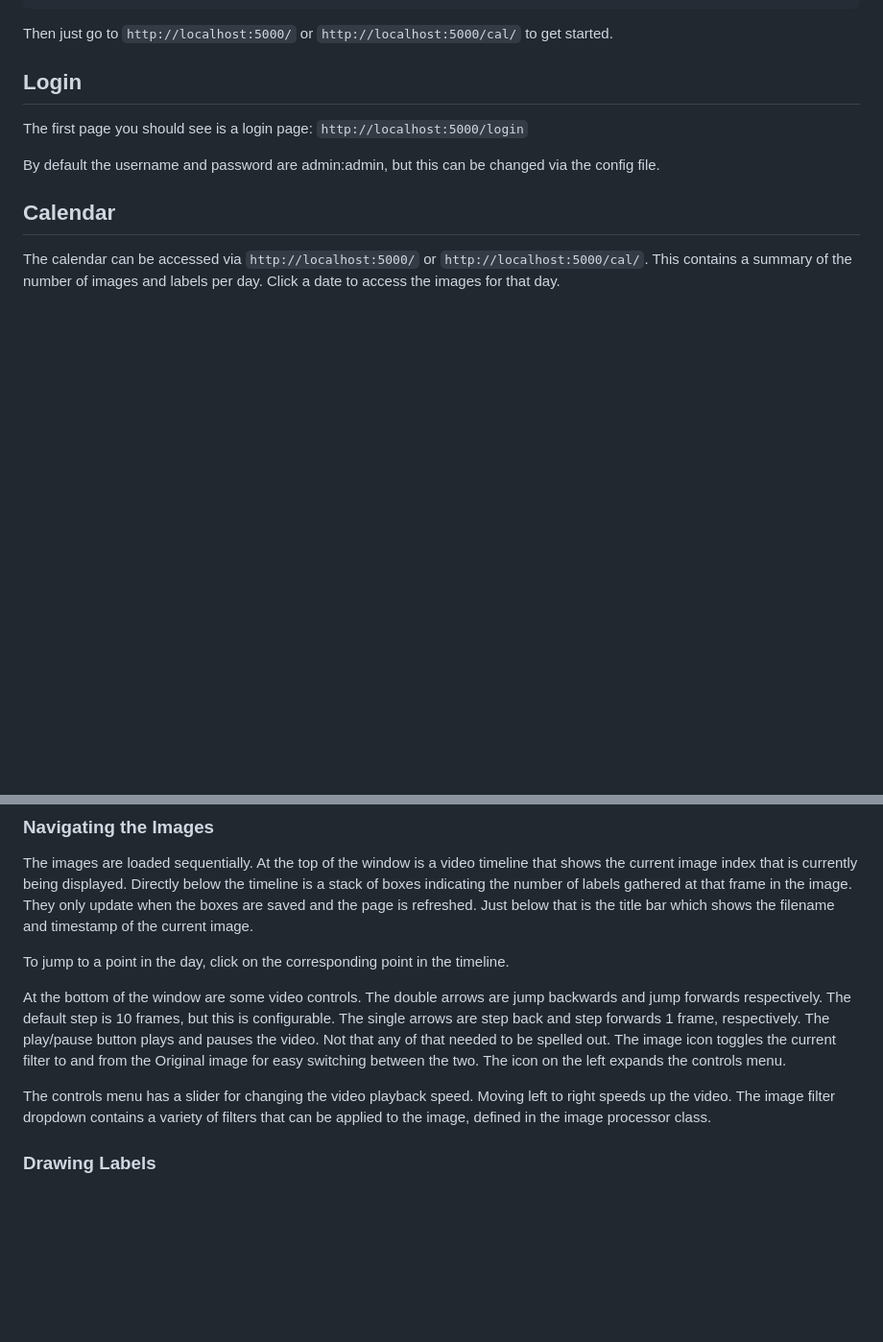
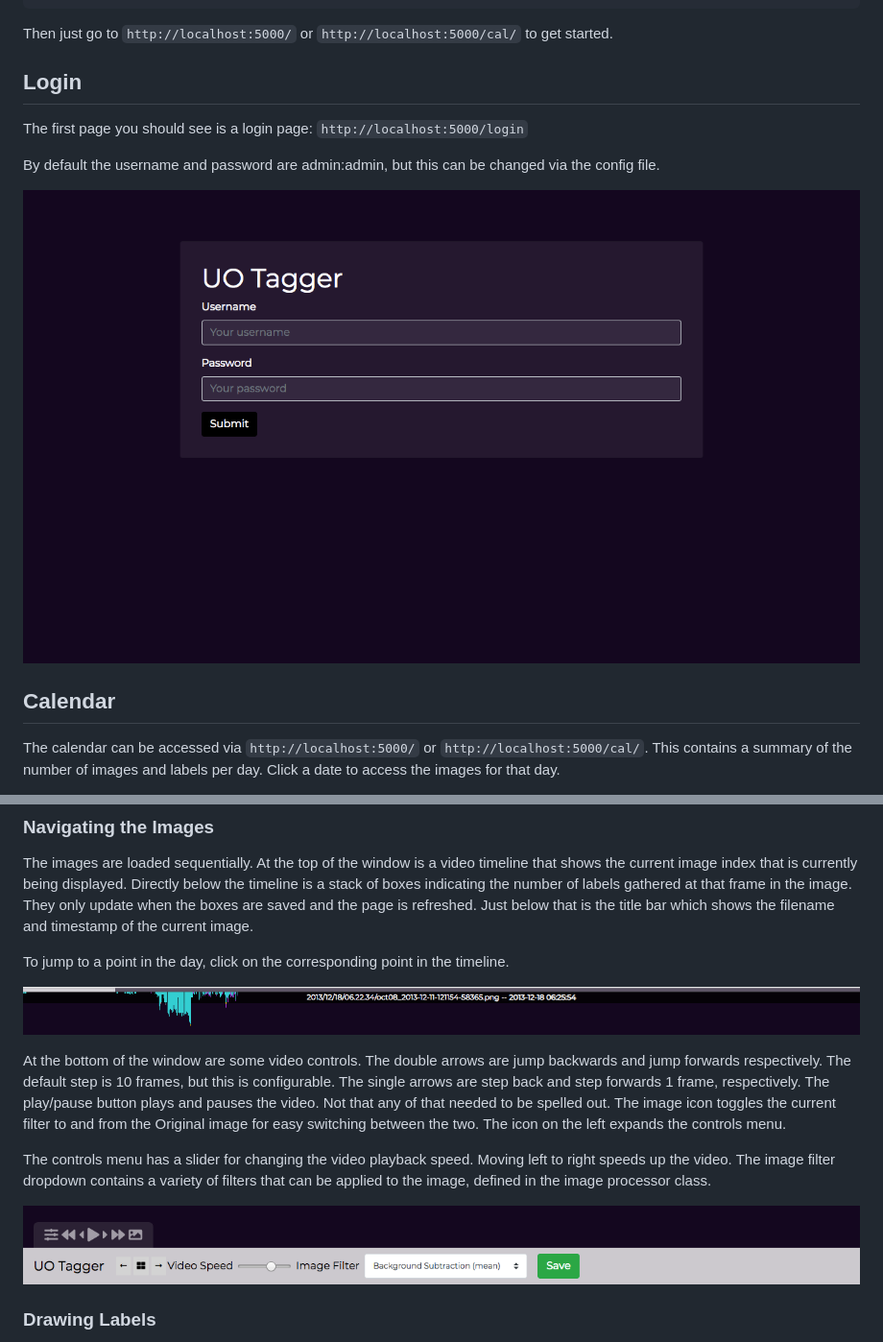
Before and after one commit to beasteers/uoimdb, a Markdown page: docs/Using The App.md, 2 parts joined by grey strips. Shown: that part at 96% size. Rendered like a GitHub page; pictures changed too: docs/assets/controls.png (added), docs/assets/login.png (added), docs/assets/video-timeline.png (added); blank space fills up the shorter version.

```diff
--- a/docs/Using The App.md
+++ b/docs/Using The App.md
@@ -19,6 +19,8 @@ The first page you should see is a login page: `http://localhost:5000/login`
 
 By default the username and password are admin:admin, but this can be changed via the config file.
 
+![Login: http://localhost:5000/login/](assets/login.png)
+
 ## Calendar
 
 The calendar can be accessed via `http://localhost:5000/` or `http://localhost:5000/cal/`. This contains a summary of the number of images and labels per day. Click a date to access the images for that day.
@@ -33,10 +39,14 @@ The images are loaded sequentially. At the top of the window is a video timeline
 
 To jump to a point in the day, click on the corresponding point in the timeline.
 
+![video timeline](assets/video-timeline.png)
+
 At the bottom of the window are some video controls. The double arrows are jump backwards and jump forwards respectively. The default step is 10 frames, but this is configurable. The single arrows are step back and step forwards 1 frame, respectively. The play/pause button plays and pauses the video. Not that any of that needed to be spelled out. The image icon toggles the current filter to and from the Original image for easy switching between the two. The icon on the left expands the controls menu.
 
 The controls menu has a slider for changing the video playback speed. Moving left to right speeds up the video. The image filter dropdown contains a variety of filters that can be applied to the image, defined in the image processor class.
 
+![video controls](assets/controls.png)
+
 ### Drawing Labels
 
 To draw a label, click anywhere on the image. That will draw an empty box. To expand the box, Shift-click and drag until it is the right size. To adjust the position, just drag the box around the image. To change the label, change the value of the dropdown directly above the box. To keep a box selected, click on it and you will see that even when you move the cursor out of the box, the center handle remains visible. This indicates that a box is selected. To select multiple boxes, just hold down shift when clicking. To delete a box, simply drag it outside of the bounds of the image.
```
Also changed, not shown: other parts of docs/Using The App.md (+6 -0 lines), docs/Customizing The App.md (+6 -5 lines), docs/Tools.md (added, +45 -0 lines), 3 other files.
